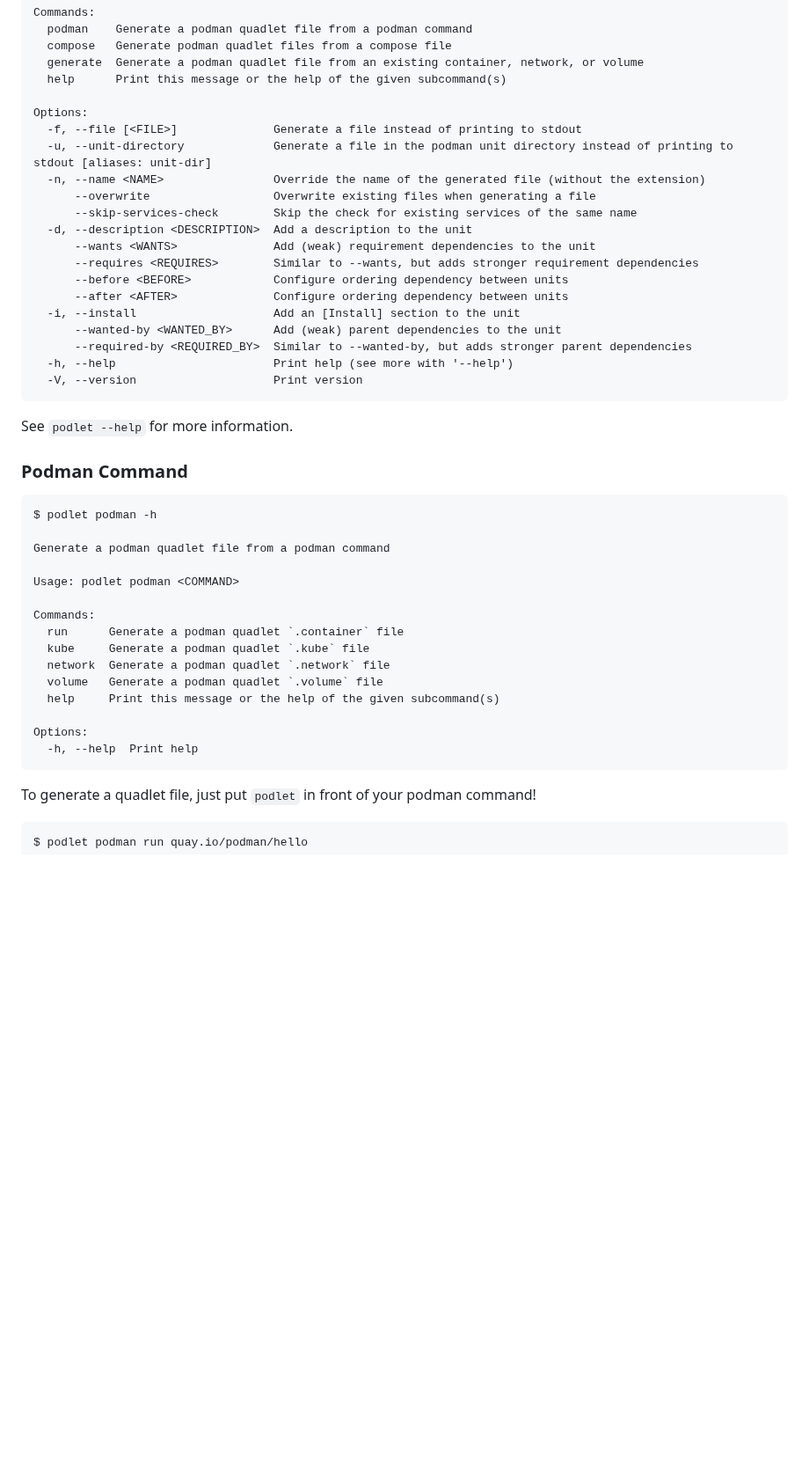
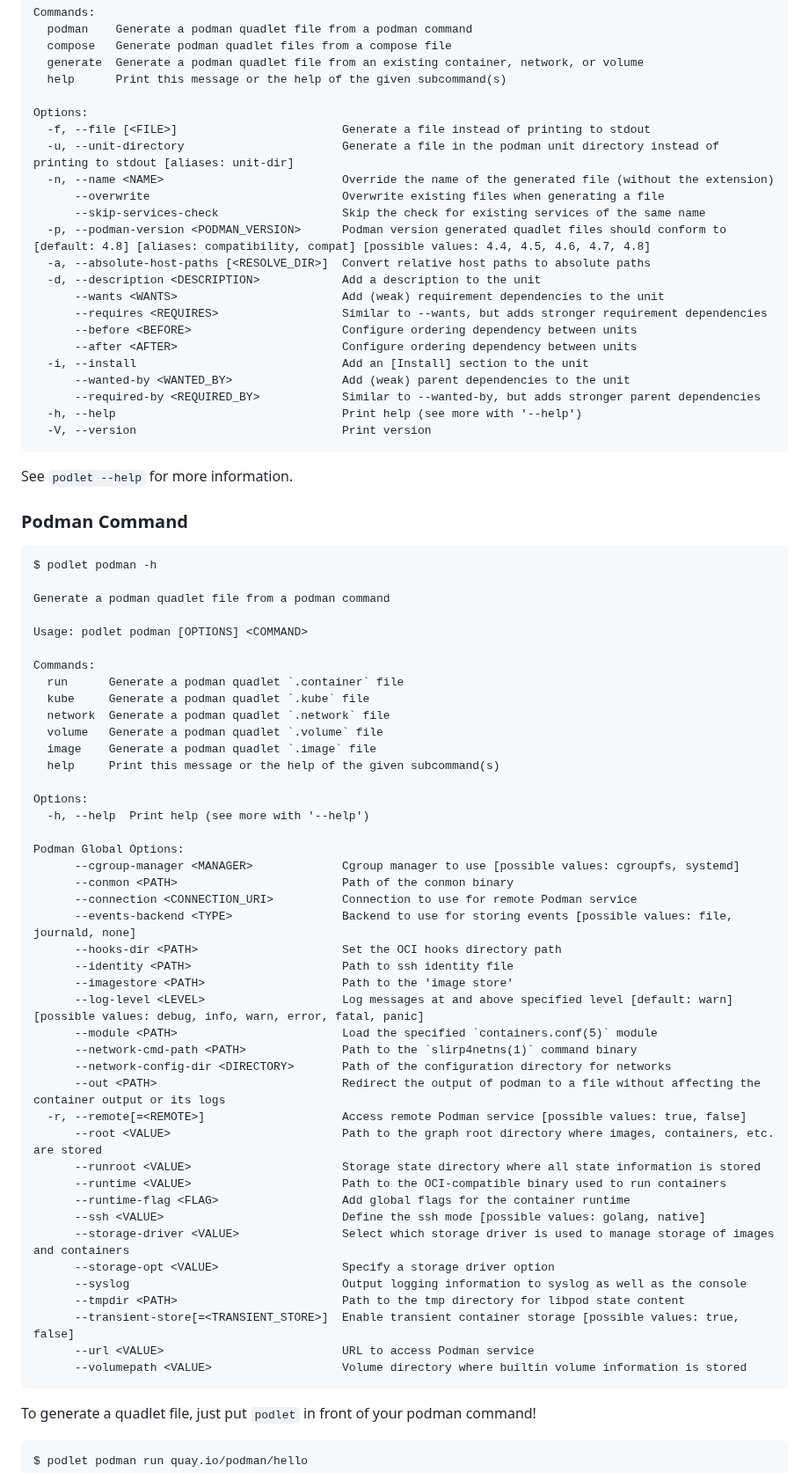
Before and after one commit to containers/podlet, a Markdown page: README.md, the part around one of its changes. Shown at 88% size. Drawn GitHub-style; blank space fills up the shorter version.

````diff
--- a/README.md
+++ b/README.md
@@ -52,21 +58,23 @@ Commands:
   help      Print this message or the help of the given subcommand(s)
 
 Options:
-  -f, --file [<FILE>]              Generate a file instead of printing to stdout
-  -u, --unit-directory             Generate a file in the podman unit directory instead of printing to stdout [aliases: unit-dir]
-  -n, --name <NAME>                Override the name of the generated file (without the extension)
-      --overwrite                  Overwrite existing files when generating a file
-      --skip-services-check        Skip the check for existing services of the same name
-  -d, --description <DESCRIPTION>  Add a description to the unit
-      --wants <WANTS>              Add (weak) requirement dependencies to the unit
-      --requires <REQUIRES>        Similar to --wants, but adds stronger requirement dependencies
-      --before <BEFORE>            Configure ordering dependency between units
-      --after <AFTER>              Configure ordering dependency between units
-  -i, --install                    Add an [Install] section to the unit
-      --wanted-by <WANTED_BY>      Add (weak) parent dependencies to the unit
-      --required-by <REQUIRED_BY>  Similar to --wanted-by, but adds stronger parent dependencies
-  -h, --help                       Print help (see more with '--help')
-  -V, --version                    Print version
+  -f, --file [<FILE>]                        Generate a file instead of printing to stdout
+  -u, --unit-directory                       Generate a file in the podman unit directory instead of printing to stdout [aliases: unit-dir]
+  -n, --name <NAME>                          Override the name of the generated file (without the extension)
+      --overwrite                            Overwrite existing files when generating a file
+      --skip-services-check                  Skip the check for existing services of the same name
+  -p, --podman-version <PODMAN_VERSION>      Podman version generated quadlet files should conform to [default: 4.8] [aliases: compatibility, compat] [possible values: 4.4, 4.5, 4.6, 4.7, 4.8]
+  -a, --absolute-host-paths [<RESOLVE_DIR>]  Convert relative host paths to absolute paths
+  -d, --description <DESCRIPTION>            Add a description to the unit
+      --wants <WANTS>                        Add (weak) requirement dependencies to the unit
+      --requires <REQUIRES>                  Similar to --wants, but adds stronger requirement dependencies
+      --before <BEFORE>                      Configure ordering dependency between units
+      --after <AFTER>                        Configure ordering dependency between units
+  -i, --install                              Add an [Install] section to the unit
+      --wanted-by <WANTED_BY>                Add (weak) parent dependencies to the unit
+      --required-by <REQUIRED_BY>            Similar to --wanted-by, but adds stronger parent dependencies
+  -h, --help                                 Print help (see more with '--help')
+  -V, --version                              Print version
 ```
 
 See `podlet --help` for more information.
@@ -78,17 +86,45 @@ $ podlet podman -h
 
 Generate a podman quadlet file from a podman command
 
-Usage: podlet podman <COMMAND>
+Usage: podlet podman [OPTIONS] <COMMAND>
 
 Commands:
   run      Generate a podman quadlet `.container` file
   kube     Generate a podman quadlet `.kube` file
   network  Generate a podman quadlet `.network` file
   volume   Generate a podman quadlet `.volume` file
+  image    Generate a podman quadlet `.image` file
   help     Print this message or the help of the given subcommand(s)
 
 Options:
-  -h, --help  Print help
+  -h, --help  Print help (see more with '--help')
+
+Podman Global Options:
+      --cgroup-manager <MANAGER>             Cgroup manager to use [possible values: cgroupfs, systemd]
+      --conmon <PATH>                        Path of the conmon binary
+      --connection <CONNECTION_URI>          Connection to use for remote Podman service
+      --events-backend <TYPE>                Backend to use for storing events [possible values: file, journald, none]
+      --hooks-dir <PATH>                     Set the OCI hooks directory path
+      --identity <PATH>                      Path to ssh identity file
+      --imagestore <PATH>                    Path to the 'image store'
+      --log-level <LEVEL>                    Log messages at and above specified level [default: warn] [possible values: debug, info, warn, error, fatal, panic]
+      --module <PATH>                        Load the specified `containers.conf(5)` module
+      --network-cmd-path <PATH>              Path to the `slirp4netns(1)` command binary
+      --network-config-dir <DIRECTORY>       Path of the configuration directory for networks
+      --out <PATH>                           Redirect the output of podman to a file without affecting the container output or its logs
+  -r, --remote[=<REMOTE>]                    Access remote Podman service [possible values: true, false]
+      --root <VALUE>                         Path to the graph root directory where images, containers, etc. are stored
+      --runroot <VALUE>                      Storage state directory where all state information is stored
+      --runtime <VALUE>                      Path to the OCI-compatible binary used to run containers
+      --runtime-flag <FLAG>                  Add global flags for the container runtime
+      --ssh <VALUE>                          Define the ssh mode [possible values: golang, native]
+      --storage-driver <VALUE>               Select which storage driver is used to manage storage of images and containers
+      --storage-opt <VALUE>                  Specify a storage driver option
+      --syslog                               Output logging information to syslog as well as the console
+      --tmpdir <PATH>                        Path to the tmp directory for libpod state content
+      --transient-store[=<TRANSIENT_STORE>]  Enable transient container storage [possible values: true, false]
+      --url <VALUE>                          URL to access Podman service
+      --volumepath <VALUE>                   Volume directory where builtin volume information is stored
 ```
 
 To generate a quadlet file, just put `podlet` in front of your podman command!
````
Also changed, not shown: other parts of README.md (+33 -22 lines), demo.gif, 1 other file.
